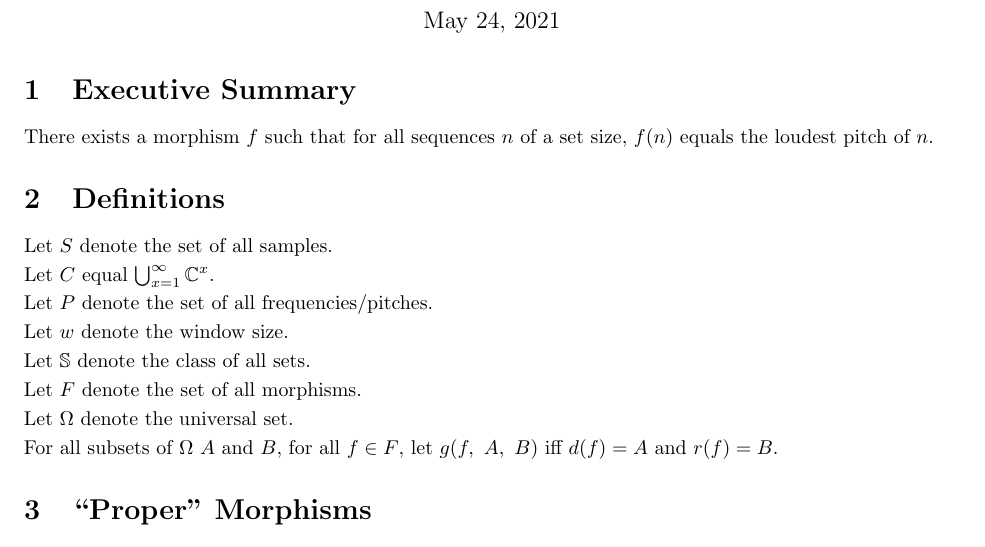
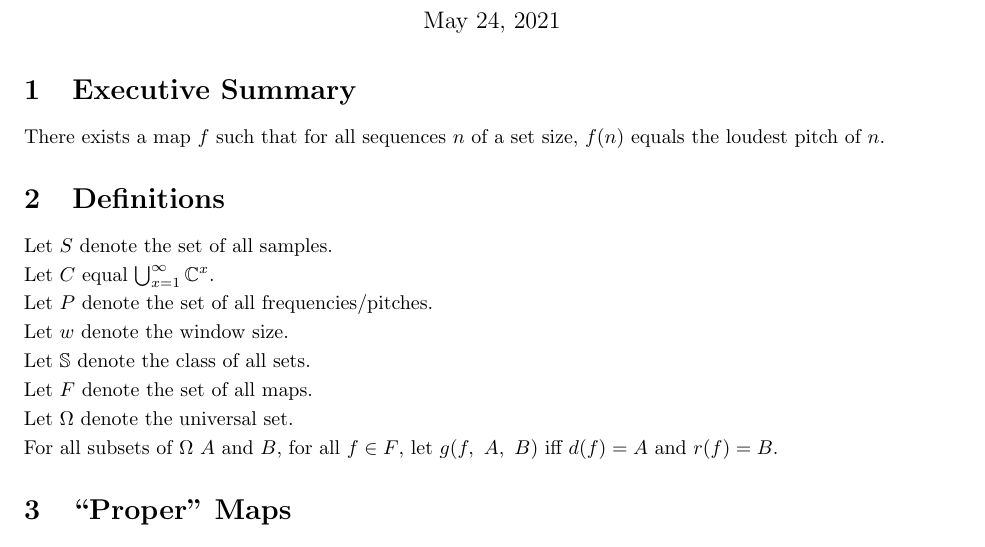
Before and after one commit to varikvalefor/tthheeppaarrttyy, a LaTeX document (pitchvst-possible.tex): part of the page, cut so that both start at the same text. Compiled offline with pdfLaTeX.

Commit message:
s/morphism/map/g

```diff
--- a/pitchvst-possible.tex
+++ b/pitchvst-possible.tex
@@ -17,7 +17,7 @@
 \begin{document}
 	\maketitle
 	\section{Executive Summary}
-		There exists a morphism $f$ such that for all sequences $n$ of a set size, $f(n)$ equals the loudest pitch of $n$.
+		There exists a map $f$ such that for all sequences $n$ of a set size, $f(n)$ equals the loudest pitch of $n$.
 	\section{Definitions}
 		Let $S$ denote the set of all samples.
 
@@ -29,12 +29,12 @@
 
 		Let $\mathbb S$ denote the class of all sets.
 
-		Let $F$ denote the set of all morphisms.
+		Let $F$ denote the set of all maps.
 
 		Let $\Omega$ denote the universal set.
 
 		For all subsets of $\Omega$ $A$ and $B$, for all $f \in F$, let $g(f,\ A,\ B)$ iff $d(f) = A$ and $r(f) = B$.
-	\section{``Proper'' Morphisms}
+	\section{``Proper'' Maps}
 		\[
 			\mathrm{fft} \colon S^w \mapsto \mathbb C^w.
 		\]
```
